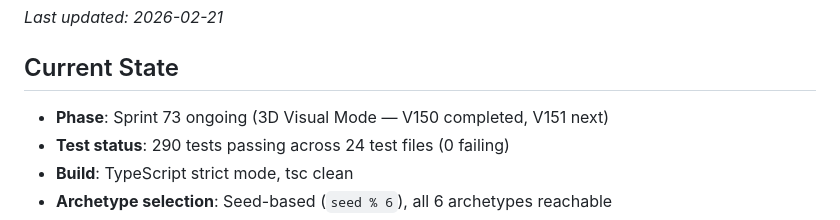
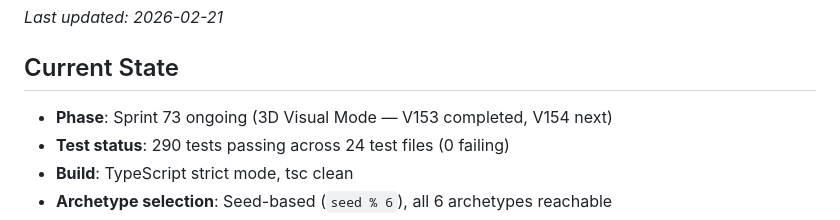
Before and after one commit to joshmarcus/ssr, a Markdown page: STATUS.md, the part around the change. Drawn GitHub-style.

Commit message:
docs: update STATUS.md with sprints V140-V153
Co-Authored-By: Claude Opus 4.6 <noreply@anthropic.com>

```diff
--- a/STATUS.md
+++ b/STATUS.md
@@ -4,7 +4,7 @@
 
 ## Current State
 
-- **Phase**: Sprint 73 ongoing (3D Visual Mode — V150 completed, V151 next)
+- **Phase**: Sprint 73 ongoing (3D Visual Mode — V153 completed, V154 next)
 - **Test status**: 290 tests passing across 24 test files (0 failing)
 - **Build**: TypeScript strict mode, tsc clean
 - **Archetype selection**: Seed-based (`seed % 6`), all 6 archetypes reachable
```
